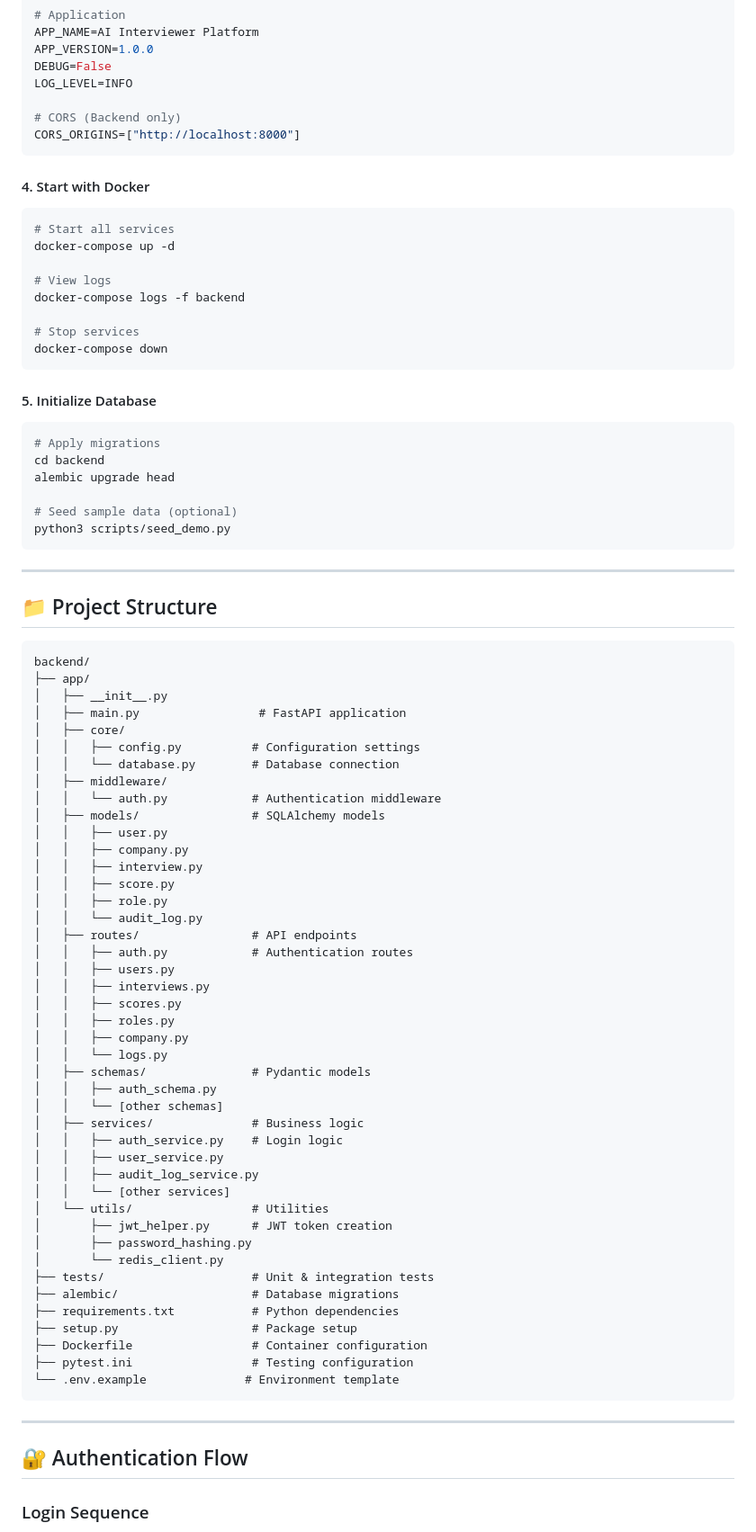
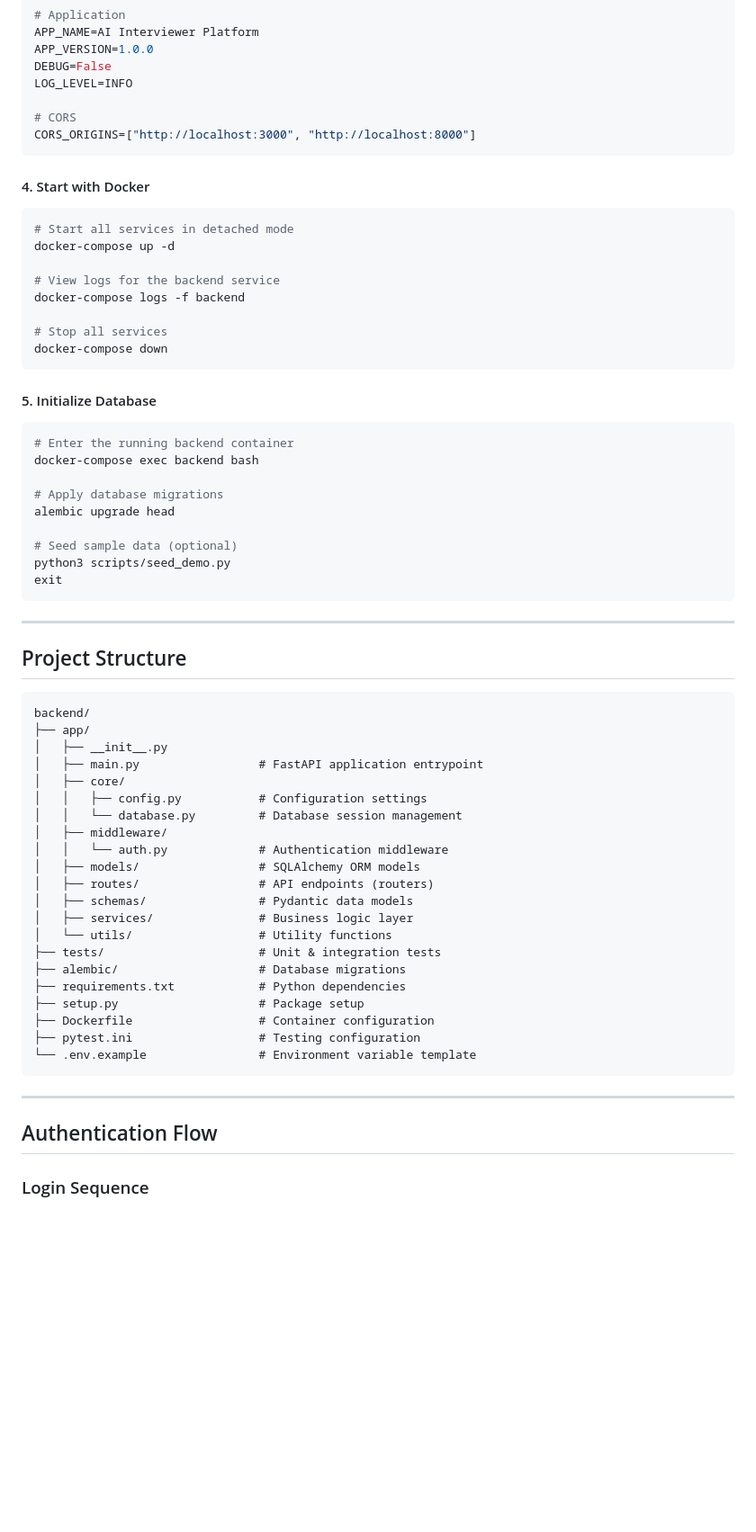
Before and after one commit to MeghVyas3132/AI-Interviewer-Saas, a Markdown page: README.md, the part around one of its changes. Shown at 90% size. Drawn GitHub-style; blank space fills up the shorter version.

````diff
--- a/README.md
+++ b/README.md
@@ -87,86 +70,65 @@ APP_VERSION=1.0.0
 DEBUG=False
 LOG_LEVEL=INFO
 
-# CORS (Backend only)
-CORS_ORIGINS=["http://localhost:8000"]
+# CORS
+CORS_ORIGINS=["http://localhost:3000", "http://localhost:8000"]
 ```
 
 #### 4. Start with Docker
-
 ```bash
-# Start all services
+# Start all services in detached mode
 docker-compose up -d
 
-# View logs
+# View logs for the backend service
 docker-compose logs -f backend
 
-# Stop services
+# Stop all services
 docker-compose down
 ```
 
 #### 5. Initialize Database
+```bash
+# Enter the running backend container
+docker-compose exec backend bash
 
-```bash
-# Apply migrations
-cd backend
+# Apply database migrations
 alembic upgrade head
 
 # Seed sample data (optional)
 python3 scripts/seed_demo.py
+exit
 ```
 
 ---
 
-## 📁 Project Structure
+## Project Structure
 
 ```
 backend/
 ├── app/
 │   ├── __init__.py
-│   ├── main.py                 # FastAPI application
+│   ├── main.py                 # FastAPI application entrypoint
 │   ├── core/
-│   │   ├── config.py          # Configuration settings
-│   │   └── database.py        # Database connection
+│   │   ├── config.py           # Configuration settings
+│   │   └── database.py         # Database session management
 │   ├── middleware/
-│   │   └── auth.py            # Authentication middleware
-│   ├── models/                # SQLAlchemy models
-│   │   ├── user.py
-│   │   ├── company.py
-│   │   ├── interview.py
-│   │   ├── score.py
-│   │   ├── role.py
-│   │   └── audit_log.py
-│   ├── routes/                # API endpoints
-│   │   ├── auth.py            # Authentication routes
-│   │   ├── users.py
-│   │   ├── interviews.py
-│   │   ├── scores.py
-│   │   ├── roles.py
-│   │   ├── company.py
-│   │   └── logs.py
-│   ├── schemas/               # Pydantic models
-│   │   ├── auth_schema.py
-│   │   └── [other schemas]
-│   ├── services/              # Business logic
-│   │   ├── auth_service.py    # Login logic
-│   │   ├── user_service.py
-│   │   ├── audit_log_service.py
-│   │   └── [other services]
-│   └── utils/                 # Utilities
-│       ├── jwt_helper.py      # JWT token creation
-│       ├── password_hashing.py
-│       └── redis_client.py
-├── tests/                     # Unit & integration tests
-├── alembic/                   # Database migrations
-├── requirements.txt           # Python dependencies
-├── setup.py                   # Package setup
-├── Dockerfile                 # Container configuration
-├── pytest.ini                 # Testing configuration
-└── .env.example              # Environment template
+│   │   └── auth.py             # Authentication middleware
+│   ├── models/                 # SQLAlchemy ORM models
+│   ├── routes/                 # API endpoints (routers)
+│   ├── schemas/                # Pydantic data models
+│   ├── services/               # Business logic layer
+│   └── utils/                  # Utility functions
+├── tests/                      # Unit & integration tests
+├── alembic/                    # Database migrations
+├── requirements.txt            # Python dependencies
+├── setup.py                    # Package setup
+├── Dockerfile                  # Container configuration
+├── pytest.ini                  # Testing configuration
+└── .env.example                # Environment variable template
 ```
 
 ---
 
-## 🔐 Authentication Flow
+## Authentication Flow
 
 ### Login Sequence
````
Also changed, not shown: other parts of README.md (+69 -382 lines).
